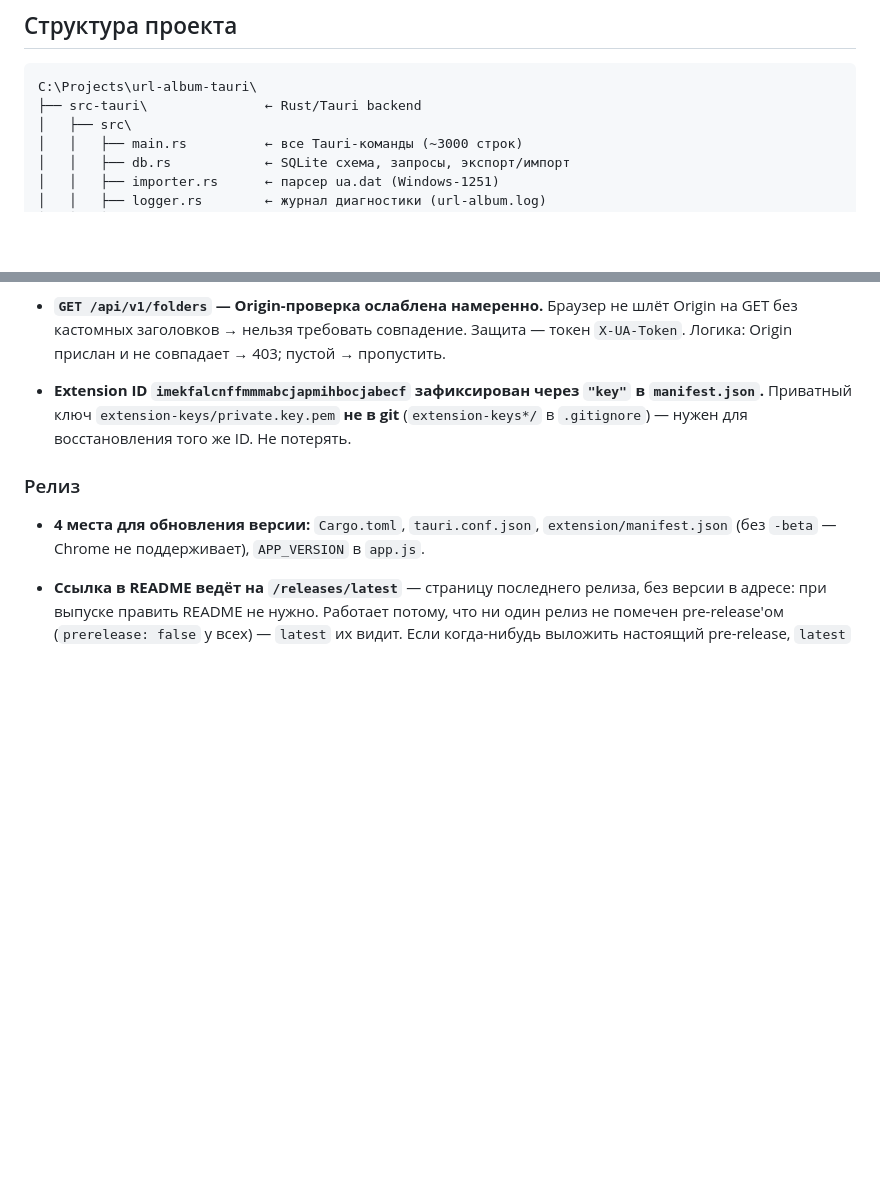
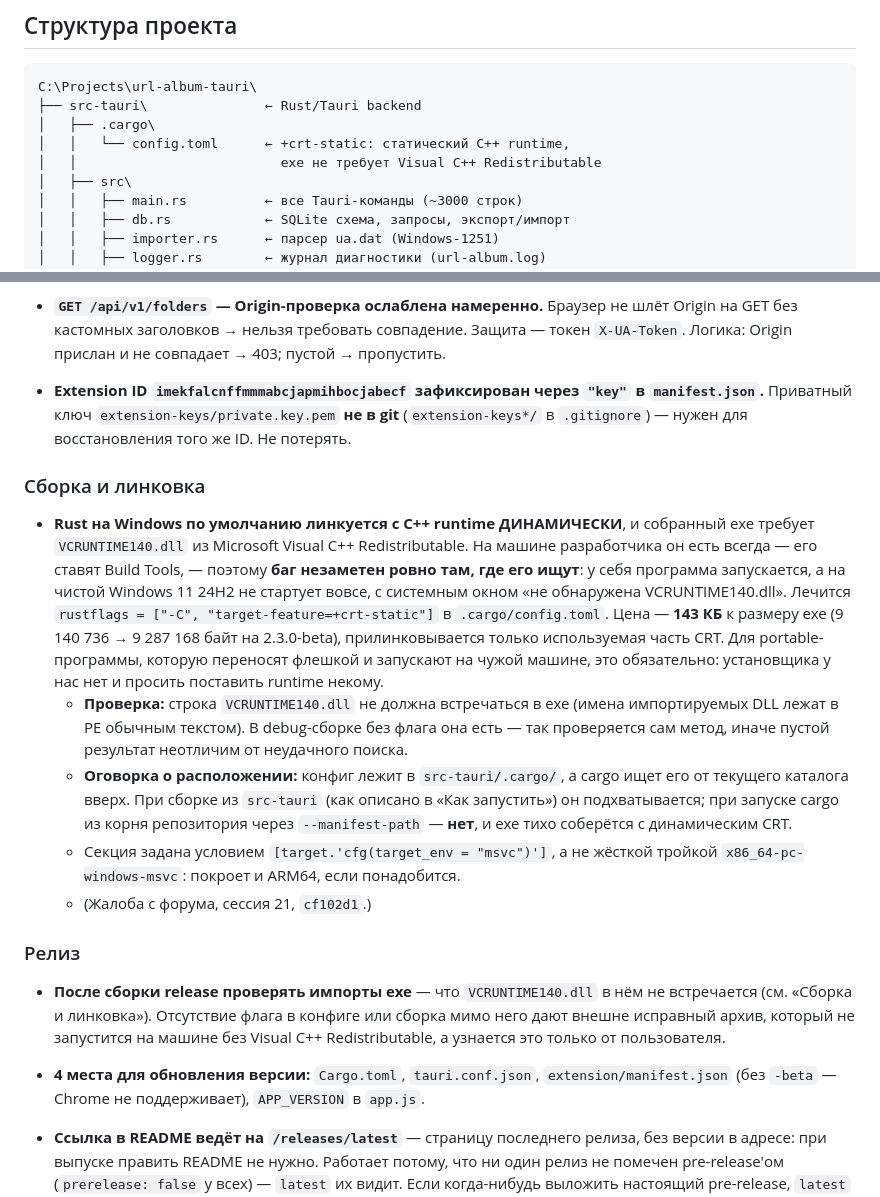
Before and after one commit to skljar/url-album-tauri, a Markdown page: CLAUDE.md, 2 parts joined by grey strips. Drawn GitHub-style; blank space fills up the shorter version.

Commit message:
docs: статическая линковка CRT

````diff
--- a/CLAUDE.md
+++ b/CLAUDE.md
@@ -19,6 +19,9 @@
 ```
 C:\Projects\url-album-tauri\
 ├── src-tauri\               ← Rust/Tauri backend
+│   ├── .cargo\
+│   │   └── config.toml      ← +crt-static: статический C++ runtime,
+│   │                          exe не требует Visual C++ Redistributable
 │   ├── src\
 │   │   ├── main.rs          ← все Tauri-команды (~3000 строк)
 │   │   ├── db.rs            ← SQLite схема, запросы, экспорт/импорт
@@ -475,7 +478,17 @@ CREATE TABLE nodes (
 
 - **Extension ID `imekfalcnffmmmabcjapmihbocjabecf` зафиксирован через `"key"` в `manifest.json`.** Приватный ключ `extension-keys/private.key.pem` **не в git** (`extension-keys*/` в `.gitignore`) — нужен для восстановления того же ID. Не потерять.
 
+### Сборка и линковка
+
+- **Rust на Windows по умолчанию линкуется с C++ runtime ДИНАМИЧЕСКИ**, и собранный exe требует `VCRUNTIME140.dll` из Microsoft Visual C++ Redistributable. На машине разработчика он есть всегда — его ставят Build Tools, — поэтому **баг незаметен ровно там, где его ищут**: у себя программа запускается, а на чистой Windows 11 24H2 не стартует вовсе, с системным окном «не обнаружена VCRUNTIME140.dll». Лечится `rustflags = ["-C", "target-feature=+crt-static"]` в `.cargo/config.toml`. Цена — **143 КБ** к размеру exe (9 140 736 → 9 287 168 байт на 2.3.0-beta), прилинковывается только используемая часть CRT. Для portable-программы, которую переносят флешкой и запускают на чужой машине, это обязательно: установщика у нас нет и просить поставить runtime некому.
+  - **Проверка:** строка `VCRUNTIME140.dll` не должна встречаться в exe (имена импортируемых DLL лежат в PE обычным текстом). В debug-сборке без флага она есть — так проверяется сам метод, иначе пустой результат неотличим от неудачного поиска.
+  - **Оговорка о расположении:** конфиг лежит в `src-tauri/.cargo/`, а cargo ищет его от текущего каталога вверх. При сборке из `src-tauri` (как описано в «Как запустить») он подхватывается; при запуске cargo из корня репозитория через `--manifest-path` — **нет**, и exe тихо соберётся с динамическим CRT.
+  - Секция задана условием `[target.'cfg(target_env = "msvc")']`, а не жёсткой тройкой `x86_64-pc-windows-msvc`: покроет и ARM64, если понадобится.
+  - (Жалоба с форума, сессия 21, `cf102d1`.)
+
 ### Релиз
+
+- **После сборки release проверять импорты exe** — что `VCRUNTIME140.dll` в нём не встречается (см. «Сборка и линковка»). Отсутствие флага в конфиге или сборка мимо него дают внешне исправный архив, который не запустится на машине без Visual C++ Redistributable, а узнается это только от пользователя.
 
 - **4 места для обновления версии:** `Cargo.toml`, `tauri.conf.json`, `extension/manifest.json` (без `-beta` — Chrome не поддерживает), `APP_VERSION` в `app.js`.
 
````
Also changed, not shown: HISTORY.md (+1 -0 lines).
